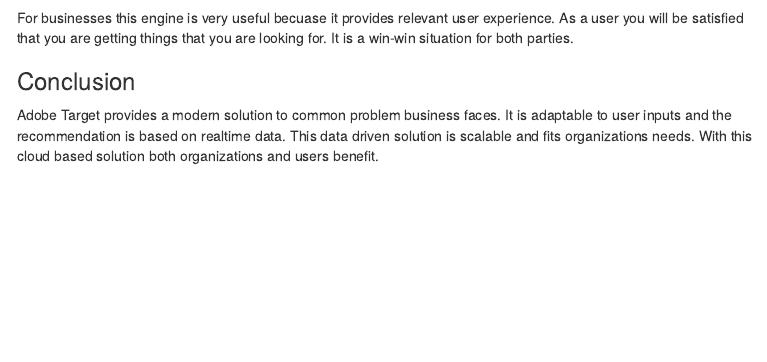
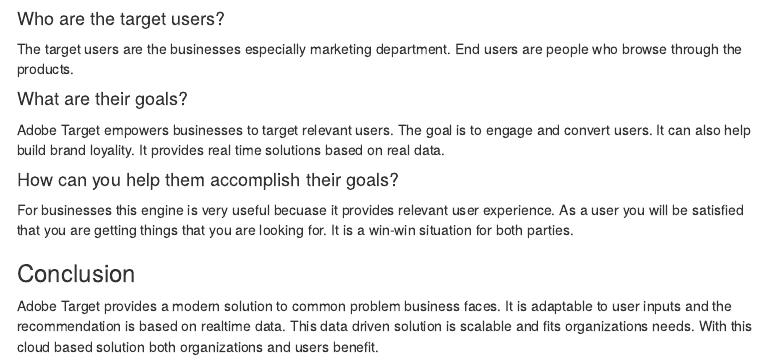
Before and after one commit to monuchacko/cuny_msds, an R Markdown document (data_607/AdobeTarget.Rmd): the page in a window 1100 px wide, from 1670 px down. The pictures show the output file data_607/AdobeTarget.html that the author committed with the source, opened offline; menus at the side of the page are left out.

Commit message:
Adobe Target

```diff
--- a/data_607/AdobeTarget.Rmd
+++ b/data_607/AdobeTarget.Rmd
@@ -38,6 +38,16 @@
 
 <img src="https://blogsimages.adobe.com/primetime/files/2012/06/single_drm_workflow-1024x481.png">
 
+#### Who are the target users?
+
+The target users are the businesses especially marketing department. End users are people who browse through the products.
+
+#### What are their goals?
+
+Adobe Target empowers businesses to target relevant users. The goal is to engage and convert users. It can also help build brand loyality. It provides real time solutions based on real data.
+
+#### How can you help them accomplish their goals?
+
 For businesses this engine is very useful becuase it provides relevant user experience. As a user you will be satisfied that you are getting things that you are looking for. It is a win-win situation for both parties.
 
 ### Conclusion
```
Also changed, not shown: data_607/AdobeTarget.html, 2 other files.
